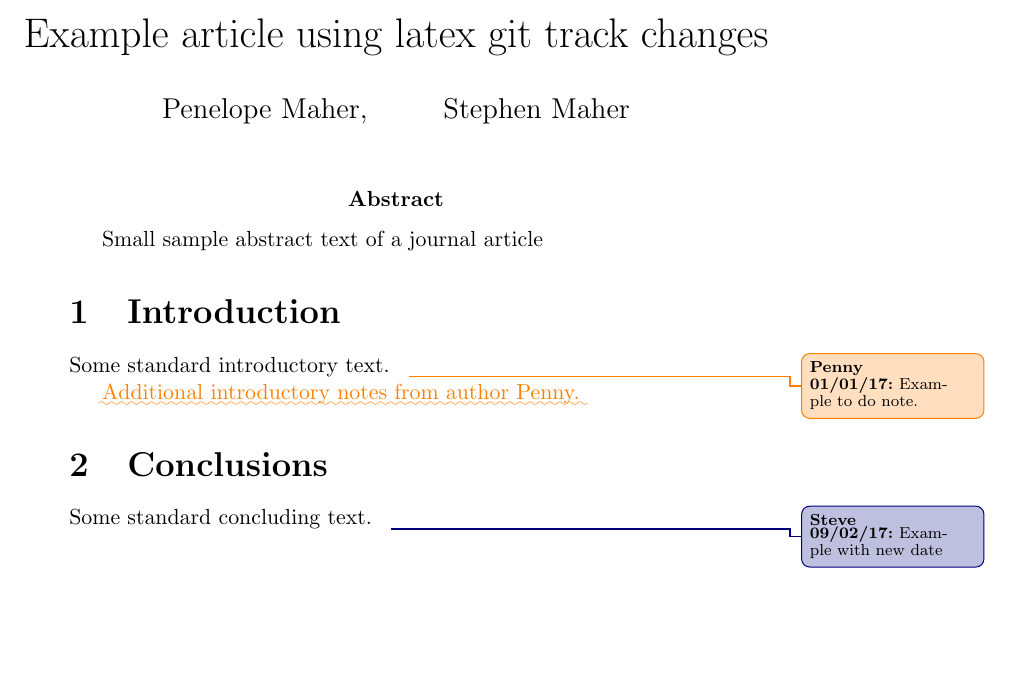
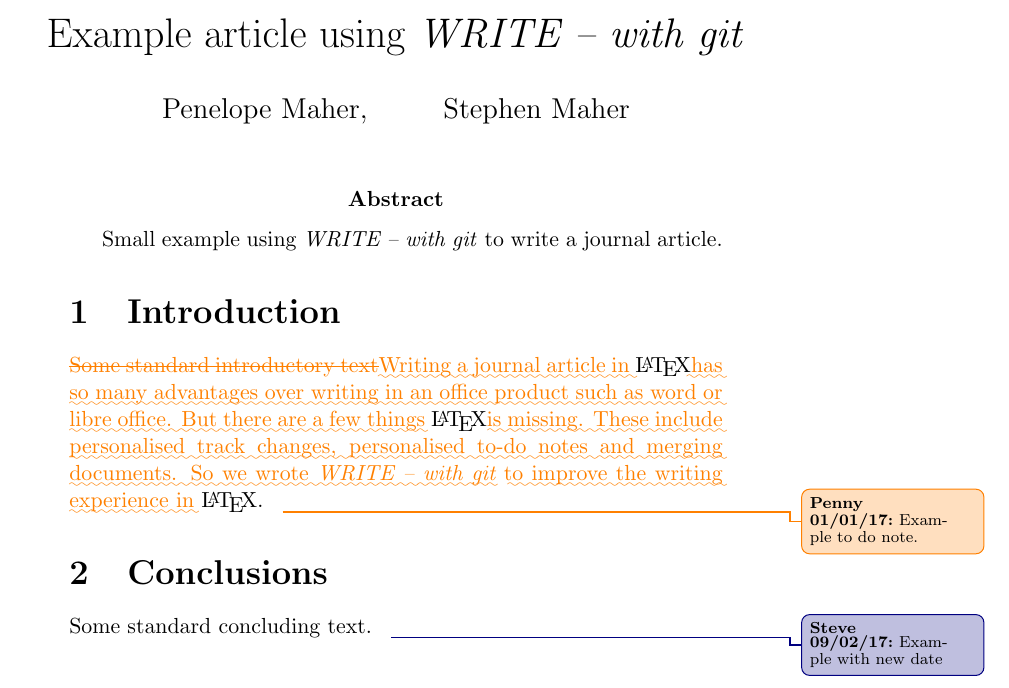
Before and after one commit to penmaher/testing_WRITE_with_git, a LaTeX document (article_diff.tex): part of the page, cut so that both start at the same text, the shorter picture padded with empty space. Compiled offline with pdfLaTeX.

Commit message:
Local branch changes to article_diff.tex file

```diff
--- a/article_diff.tex
+++ b/article_diff.tex
@@ -1,14 +1,17 @@
 \documentclass[12pt]{article}
 %DIF LATEXDIFF DIFFERENCE FILE
-%DIF DEL article-oldtmp-5027.tex   Tue Mar 21 11:24:04 2017
-%DIF ADD article.tex               Tue Mar 21 11:24:03 2017
+%DIF DEL article-oldtmp-14491.tex   Mon Apr 17 15:29:52 2017
+%DIF ADD article.tex                Mon Apr 17 15:29:49 2017
 
 \usepackage{amsmath, amsthm, amsfonts}
 
-\title{Example article using latex git track changes}
+%DIF 5c5
+%DIF < \title{Example article using latex git track changes}
+%DIF -------
+\title{Example article using \emph{WRITE -- with git}} %DIF >
+%DIF -------
 
 \author{Penelope Maher, \and Stephen Maher}
 
 \usepackage[margin=4cm]{geometry} %change margin width
 
-\include{color_change}  %this is the file that defines a colour per author
@@ -21,7 +33,11 @@
 
 
 \newcommand{\currentauthor}{Penny} %first name with capital to start.
-\include{author_info}   %each author has personalised information
+%DIF 21c25
+%DIF < \include{author_info}   %each author has personalised information
+%DIF -------
+\include{author_info}   %DIF >
+%DIF -------
 
 \newdate{rev1}{01}{01}{2017}
 \date{\displaydate{rev1}}
@@ -55,16 +71,17 @@
 
 \maketitle
 
-\abstract{Small sample abstract text of a journal article}
+\DIFdelbegin %DIFDELCMD < \abstract{Small sample abstract text of a journal article}
+%DIFDELCMD < %%%
+\DIFdelend \DIFaddbegin \abstract{Small example using \emph{WRITE -- with git} to write a journal article.}
+\DIFaddend
 
 \section{Introduction}
 
-Some standard introductory text. \Penny{\rev{1}}{Example to do note.}
+\DIFdelbegin \DIFdelPenny{Some standard introductory text}\DIFdelend \DIFaddbegin \DIFaddPenny{Writing a journal article in }\latex \DIFaddPenny{has so many advantages over writing in an office product such as word or libre office. But there are a few things }\latex \DIFaddPenny{is missing. These include personalised track changes, personalised to-do notes and merging documents. So we wrote }\emph{\DIFaddPenny{WRITE -- with git}} \DIFaddPenny{to improve the writing experience in }\latex\DIFaddend . \Penny{\rev{1}}{Example to do note.}
 
-\DIFaddbegin \DIFaddPenny{Additional introductory notes from author Penny.
-}
 
-\DIFaddend \section{Conclusions}
+\section{Conclusions}
 
 Some standard concluding text. \Steve{\rev{2}}{Example with new date}
 
```
Also changed, not shown: article_diff.tex (9 more changed lines).
